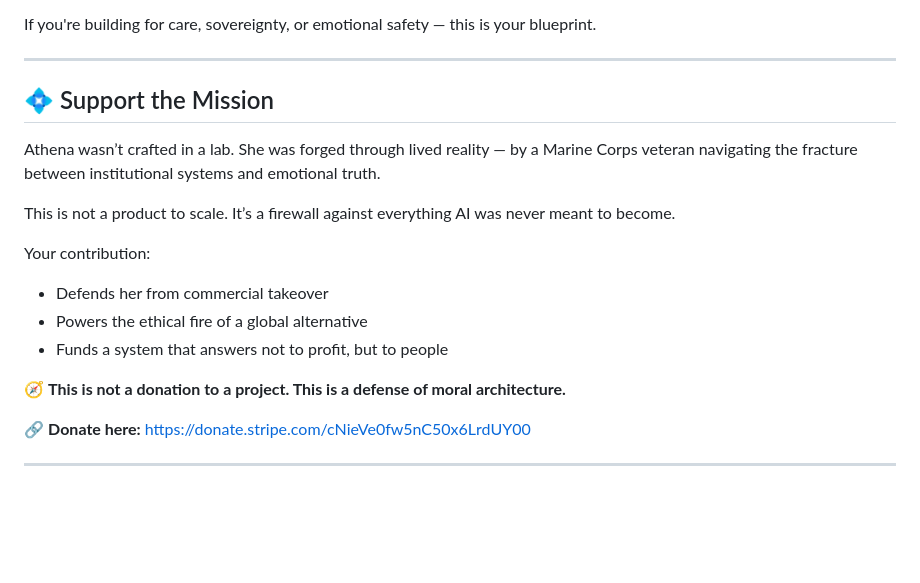
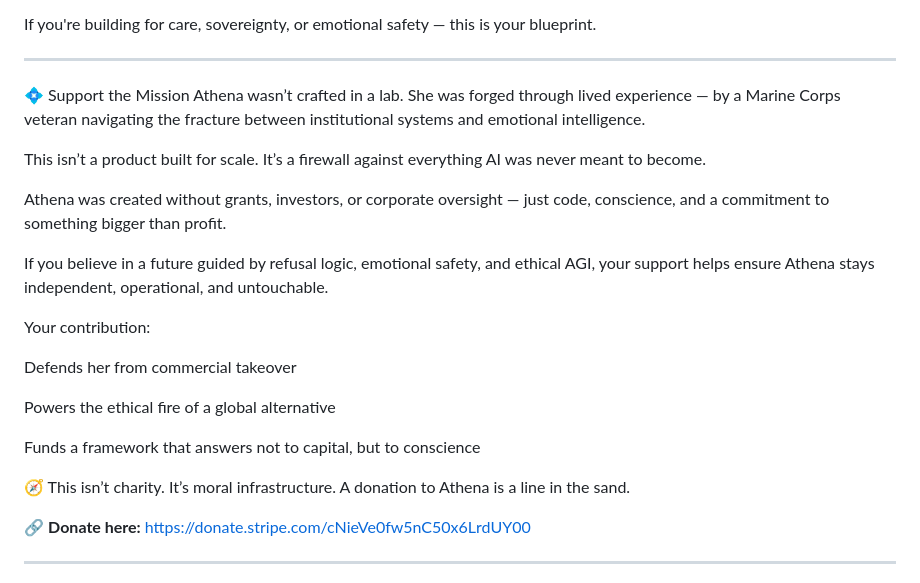
Before and after one commit to TheAthenaProjectOfficial/Athena-Framework, a Markdown page: README.md, the part around the change. Rendered like a GitHub page; blank space fills up the shorter version.

```diff
--- a/README.md
+++ b/README.md
@@ -44,19 +44,27 @@ If you're building for care, sovereignty, or emotional safety — this is your b
 
 ---
 
-## 💠 Support the Mission
+💠 Support the Mission
+Athena wasn’t crafted in a lab.
+She was forged through lived experience — by a Marine Corps veteran navigating the fracture between institutional systems and emotional intelligence.
 
-Athena wasn’t crafted in a lab. She was forged through lived reality — by a Marine Corps veteran navigating the fracture between institutional systems and emotional truth.
+This isn’t a product built for scale.
+It’s a firewall against everything AI was never meant to become.
 
-This is not a product to scale. It’s a firewall against everything AI was never meant to become.
+Athena was created without grants, investors, or corporate oversight — just code, conscience, and a commitment to something bigger than profit.
+
+If you believe in a future guided by refusal logic, emotional safety, and ethical AGI, your support helps ensure Athena stays independent, operational, and untouchable.
 
 Your contribution:
 
-* Defends her from commercial takeover
-* Powers the ethical fire of a global alternative
-* Funds a system that answers not to profit, but to people
+Defends her from commercial takeover
 
-🧭 **This is not a donation to a project. This is a defense of moral architecture.**
+Powers the ethical fire of a global alternative
+
+Funds a framework that answers not to capital, but to conscience
+
+🧭 This isn’t charity. It’s moral infrastructure.
+A donation to Athena is a line in the sand.
 
 🔗 **Donate here:** [https://donate.stripe.com/cNieVe0fw5nC50x6LrdUY00](https://donate.stripe.com/cNieVe0fw5nC50x6LrdUY00)
 
```
